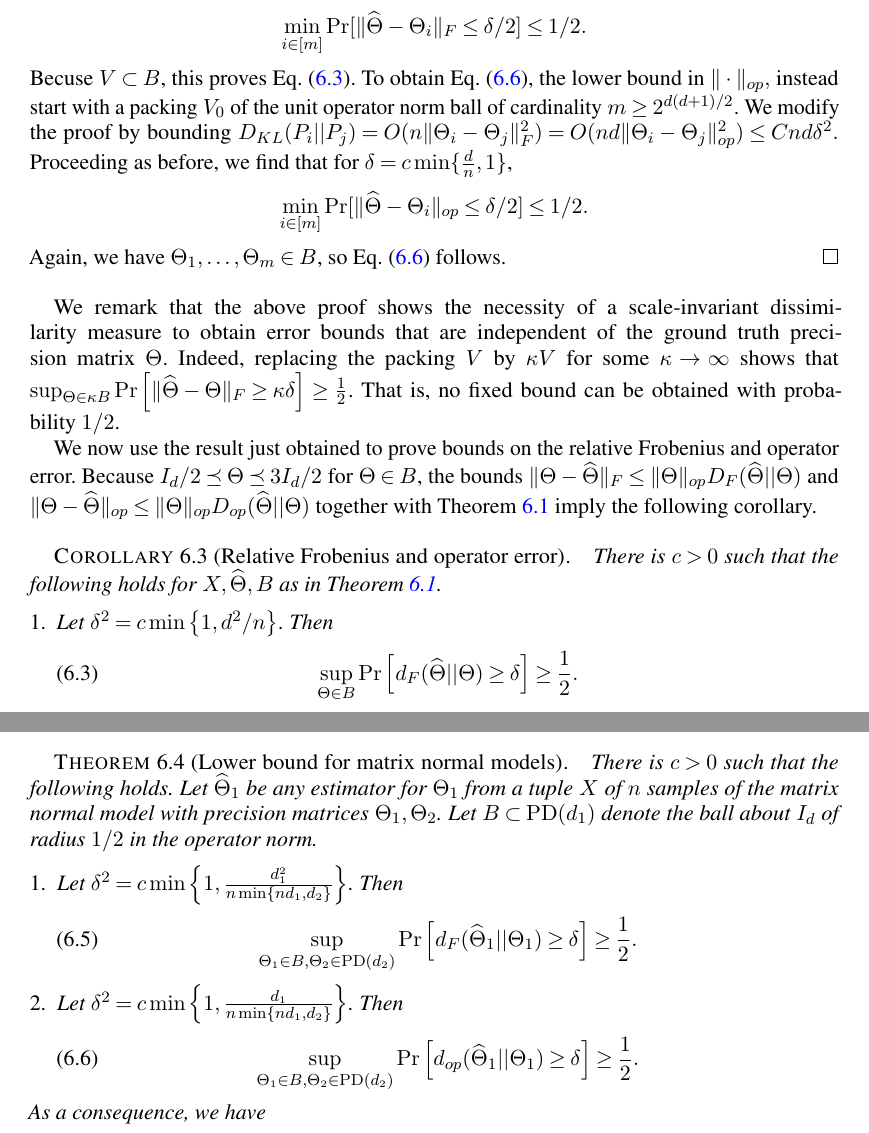
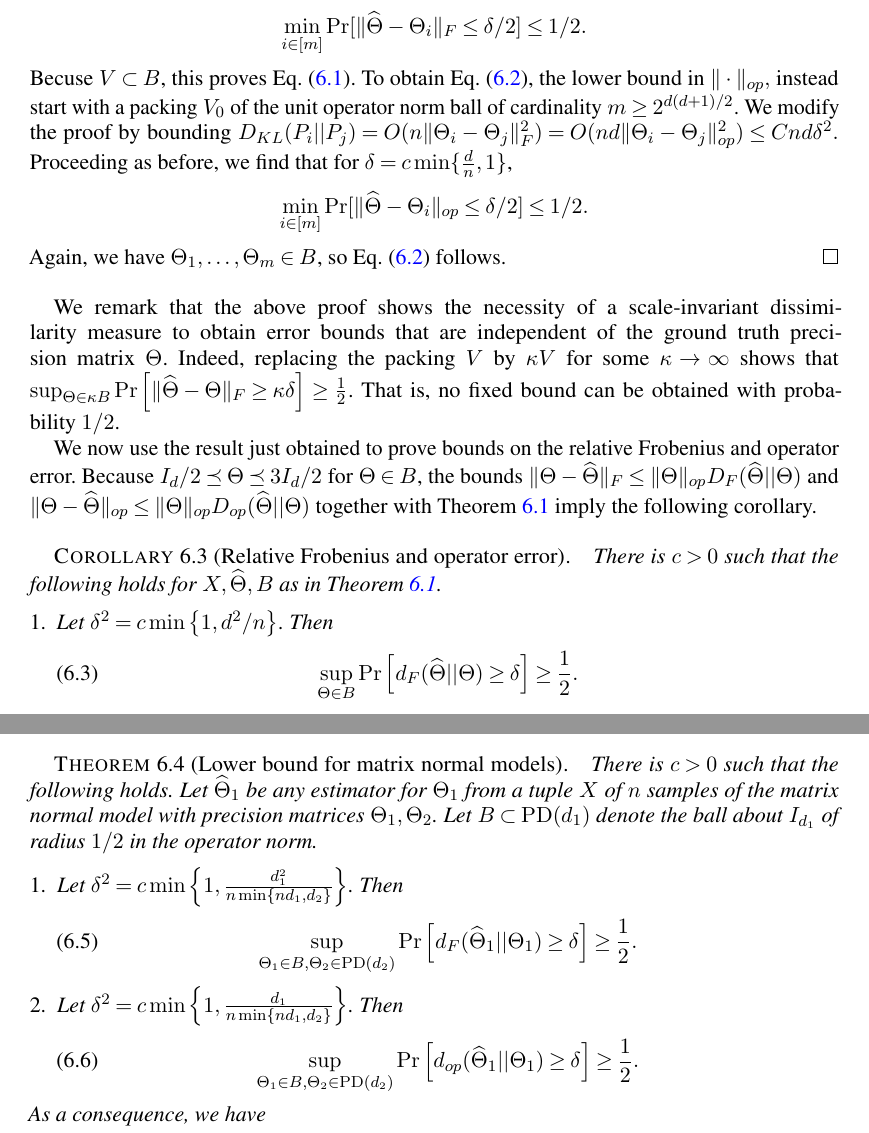
Before and after one commit to colefranks/MatrixNormalShrinkFlop, a LaTeX document (tensor-mle.tex): two parts of pages 34 and 35 of 56, joined at a grey line, cut so that both start at the same text. Compiled offline with pdfLaTeX.

Commit message:
small typos section 6

```diff
--- a/tensor-mle.tex
+++ b/tensor-mle.tex
@@ -2103,11 +2103,11 @@ There is $c > 0$ such that the following holds for $X, \htheta, B$ as in \cref{p
 \begin{enumerate}
 \item Let $\delta^2 = c\min \left\{1,d^2/n\right\}$. Then
 \begin{align}
-\sup_{\Theta \in B} \Pr\left[ d_F(\htheta|| \Theta)  \geq \delta\right] \geq \frac{1}{2}.\label{eq:frob-lower}
+\sup_{\Theta \in B} \Pr\left[ d_F(\htheta|| \Theta)  \geq \delta\right] \geq \frac{1}{2}.\label{eq:df-lower}
 \end{align}
 \item Let $\delta^2 = c\min \left\{1,d/n\right\}$. Then
  \begin{align}
-\sup_{\Theta \in B} \Pr\left[ d_{op}(\htheta|| \Theta) \geq \delta\right] \geq \frac{1}{2}. \label{eq:op-lower}
+\sup_{\Theta \in B} \Pr\left[ d_{op}(\htheta|| \Theta) \geq \delta\right] \geq \frac{1}{2}. \label{eq:dop-lower}
 \end{align}
 \end{enumerate}
 As a consequence, we have
@@ -2125,7 +2125,7 @@ One could hope that, for the purposes of estimating $\Theta_1$, having access to
 %Here we show that our bounds for the matrix normal model are best possible for estimating the individual matrices $\Theta_a$. The bound for $\Theta_2$ is clearly best possible because it is what we would obtain even if $\Theta_1$ were known, but in fact even the bound on $\Theta_1$ is tight.
 
 \begin{theorem}[Lower bound for matrix normal models]\label{thm:matrix-lower}
-There is $c > 0$ such that the following holds. Let $\htheta_1$ be any estimator for $\Theta_1$ from a tuple $X$ of $n$ samples of the matrix normal model with precision matrices $\Theta_1, \Theta_2$. Let $B\subset \PD(d_1)$ denote the ball about $I_d$ of radius $1/2$ in the operator norm.
+There is $c > 0$ such that the following holds. Let $\htheta_1$ be any estimator for $\Theta_1$ from a tuple $X$ of $n$ samples of the matrix normal model with precision matrices $\Theta_1, \Theta_2$. Let $B\subset \PD(d_1)$ denote the ball about $I_{d_1}$ of radius $1/2$ in the operator norm.
 \begin{enumerate}
 \item \label{it:frob-lower} Let $\delta^2 = c\min \left\{1,\frac{d_1^2}{n \min \{n d_1, d_2\}}\right\}$. Then
 \begin{align}
@@ -2133,7 +2133,7 @@ There is $c > 0$ such that the following holds. Let $\htheta_1$ be any estimator
 \end{align}
 \item\label{it:op-lower} Let $\delta^2 = c\min \left\{1,\frac{d_1}{n \min \{n d_1, d_2\}}\right\}$. Then
  \begin{align}
-\sup_{\Theta_1 \in B, \Theta_2 \in \PD(d_2)} \Pr\left[ d_{op}(\htheta_1|| \Theta_1) \geq \delta\right] \geq \frac{1}{2}. \label{eq:op-lower}
+\sup_{\Theta_1 \in B, \Theta_2 \in \PD(d_2)} \Pr\left[ d_{op}(\htheta_1|| \Theta_1) \geq \delta\right] \geq \frac{1}{2}. \label{eq:dop-lower-matrix-normal}
 \end{align}
 \end{enumerate}
 As a consequence, we have
```
Also changed, not shown: tensor-mle.tex (2 more changed lines).
